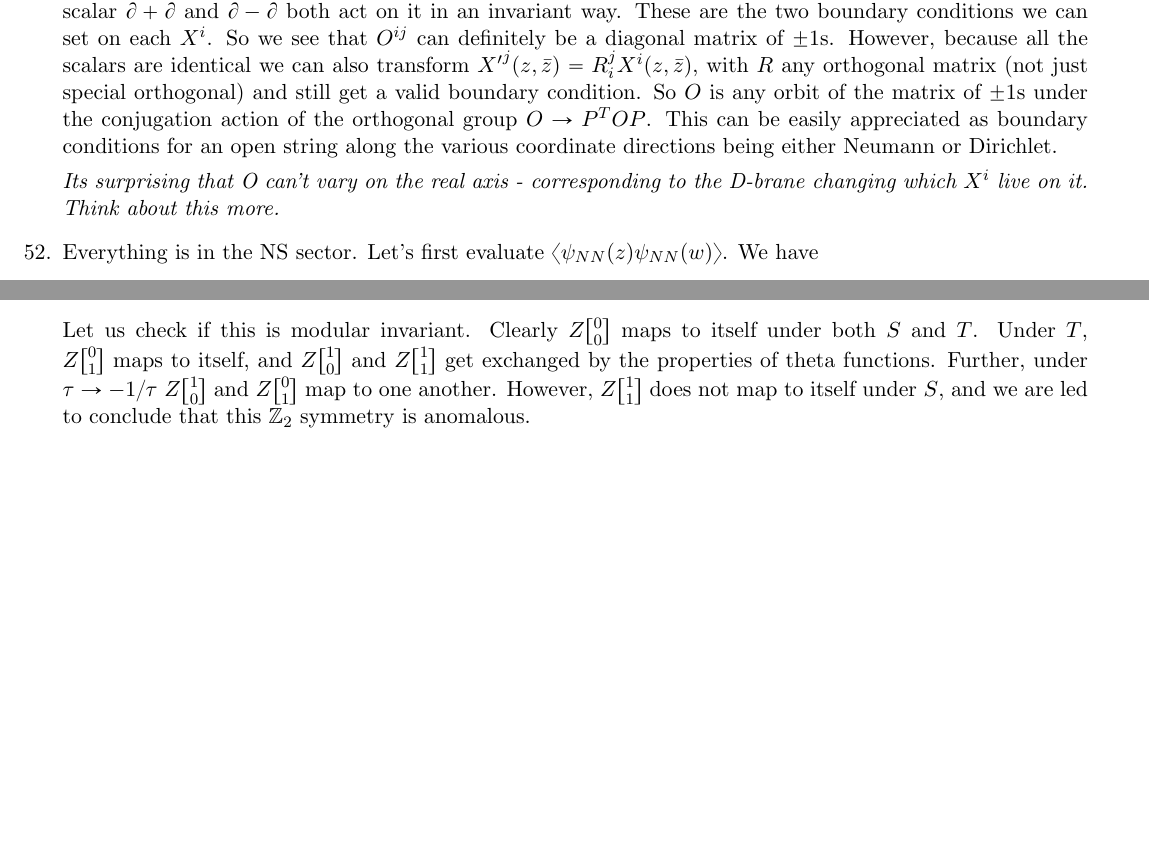
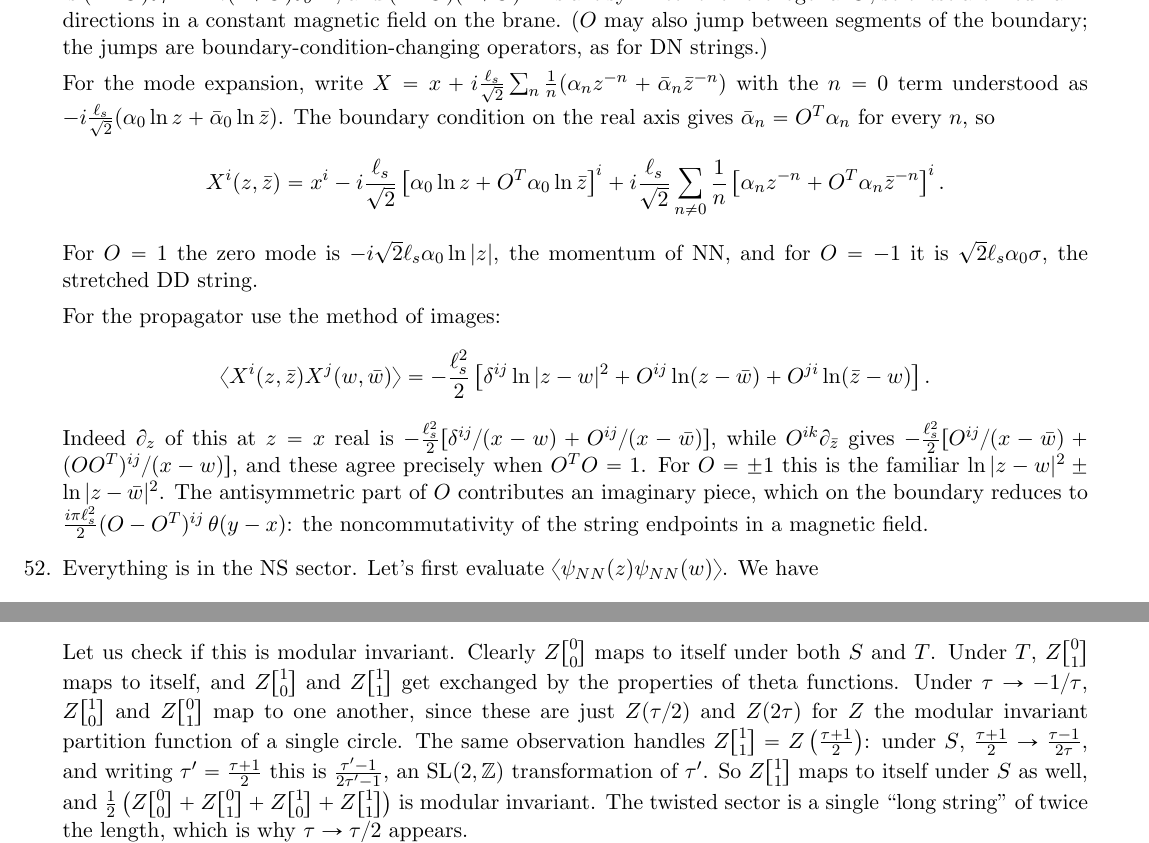
Before and after one commit to ABAtanasov/Kiritsis-Solutions, a LaTeX document (Chapter 4.tex): two parts of pages 21 and 29 of 31 before the commit and two parts of pages 22 and 29 of 32 after it, joined at a grey line, cut at the place of the change, the shorter picture padded with empty space. Compiled offline with pdfLaTeX.

Commit message:
Fix major issues in Chapter 4 solutions (4.26, 4.51, 4.66)
4.26: the argument used <h|L_{-n} L_n|h> = ||L_n|h>||^2, which vanishes
identically for a primary and constrains nothing (the central term's
sign was also flipped). Now use ||L_{-n}|h>||^2 = 2nh + c n(n^2-1)/12:
at c = 0 the vacuum descendants are null, so T|0> = 0, hence T = 0 as an
operator, L_0 = 0 on everything, every operator is constant, and with a
unique vacuum only the identity survives. Kept the (correct) remark that
uniqueness of the vacuum is needed.

4.51: "O is an orbit of diag(+-1) under P^T O P" wrongly restricts O to
symmetric orthogonal matrices. T = Tbar on the boundary gives exactly
O^T O = 1; rotation blocks are Neumann directions in a constant magnetic
field ((1-O)(1+O)^{-1} antisymmetric). Added the missing mode expansion
(alphabar_n = O^T alpha_n) and the image-charge propagator
-(l_s^2/2)[delta ln|z-w|^2 + O ln(z-wbar) + O^T ln(zbar-w)], noting the
imaginary boundary term from the antisymmetric part of O.

4.66: the conclusion that the Z_2 is anomalous was wrong. The blocks are
Z(2tau), Z(tau/2), Z((tau+1)/2) with Z the modular-invariant circle
partition function, and (tau+1)/2 -> (-1/tau+1)/2 is an SL(2,Z) map of
(tau+1)/2, so Z[1,1] is S-invariant (checked numerically). Removed the
dead commented-out lattice manipulation.

Rebuilt Chapter 4.pdf.

Co-Authored-By: Claude Fable 5.1 <noreply@anthropic.com>
Claude-Session: https://claude.ai/code/session_01HmVAkgxLgPQbfySmZaBa2f

```diff
--- a/Chapter 4.tex
+++ b/Chapter 4.tex
@@ -1079,9 +1079,19 @@
     \end{center}
 
 	\item
-	We have $N$ scalars with $\d X^i (z) = O^{ij} \bar \d X^j(\bar z)$ on the real axis. Because the conformal group includes the translation group, $O^{ij}$ must be translationally invariant, ie it cannot depend on $z$. Further because $X^i$ is a scalar $\d + \bar \d$ and $\d - \bar \d$ both act on it in an invariant way. These are the two boundary conditions we can set on each $X^i$. So we see that $O^{ij}$ can definitely be a diagonal matrix of $\pm 1$s. However, because all the scalars are identical we can also transform ${X'}^j(z, \bar z) = R^j_i X^i(z ,\bar z)$, with $R$ any orthogonal matrix (not just special orthogonal) and still get a valid boundary condition. So $O$ is any orbit of the matrix of $\pm 1$s under the conjugation action of the orthogonal group $O \to P^T O P$. This can be easily appreciated as boundary conditions for an open string along the various coordinate directions being either Neumann or Dirichlet.
-
-	\emph{Its surprising that O can't vary on the real axis - corresponding to the D-brane changing which $X^i$ live on it. Think about this more.}
+	We have $N$ scalars with $\d X^i (z) = O^{ij} \bar \d X^j(\bar z)$ on the real axis. Because the conformal group includes the translation group, $O^{ij}$ must be translationally invariant, ie it cannot depend on $z$. Conformal invariance further requires no energy flow through the boundary, $T = \bar T$ on the real axis. With $T \propto \d X \cdot \d X$ this reads $\bar \d X^T O^T O\, \bar \d X = \bar \d X \cdot \bar \d X$, so $O^T O = 1$: $O$ is any orthogonal matrix, and this is the only condition. Under $X \to P X$ with $P \in \mathrm{O}(N)$ we can bring $O$ to block-diagonal form with blocks $+1$ (Neumann), $-1$ (Dirichlet), and $2 \times 2$ rotations. The rotation blocks are not conjugate to $\pm 1$s: writing $z = e^{\tau + i \sigma}$, the boundary condition is $(1 - O) \d_\tau X = i (1 + O) \d_\sigma X$, and $(1-O)(1+O)^{-1}$ is antisymmetric for orthogonal $O$, so these are Neumann directions in a constant magnetic field on the brane. ($O$ may also jump between segments of the boundary; the jumps are boundary-condition-changing operators, as for DN strings.)
+
+	For the mode expansion, write $X = x + i \frac{\ell_s}{\sqrt 2} \sum_n \frac1n (\alpha_n z^{-n} + \bar \alpha_n \bar z^{-n})$ with the $n = 0$ term understood as $-i \frac{\ell_s}{\sqrt 2} (\alpha_0 \ln z + \bar \alpha_0 \ln \bar z)$. The boundary condition on the real axis gives $\bar \alpha_n = O^T \alpha_n$ for every $n$, so
+	\[
+		X^i(z, \bar z) = x^i - i \frac{\ell_s}{\sqrt 2} \left[\alpha_0 \ln z + O^T \alpha_0 \ln \bar z\right]^i + i \frac{\ell_s}{\sqrt 2} \sum_{n \neq 0} \frac1n \left[\alpha_n z^{-n} + O^T \alpha_n \bar z^{-n}\right]^i.
+	\]
+	For $O = 1$ the zero mode is $-i \sqrt 2 \ell_s \alpha_0 \ln|z|$, the momentum of NN, and for $O = -1$ it is $\sqrt 2 \ell_s \alpha_0 \sigma$, the stretched DD string.
+
+	For the propagator use the method of images:
+	\[
+		\braket{X^i(z, \bar z) X^j(w, \bar w)} = -\frac{\ell_s^2}{2} \left[\delta^{ij} \ln|z-w|^2 + O^{ij} \ln(z - \bar w) + O^{ji} \ln(\bar z - w)\right].
+	\]
+	Indeed $\d_z$ of this at $z = x$ real is $-\frac{\ell_s^2}{2} [\delta^{ij}/(x-w) + O^{ij}/(x - \bar w)]$, while $O^{ik} \d_{\bar z}$ gives $-\frac{\ell_s^2}{2} [O^{ij}/(x - \bar w) + (O O^T)^{ij}/(x - w)]$, and these agree precisely when $O^T O = 1$. For $O = \pm 1$ this is the familiar $\ln|z-w|^2 \pm \ln|z - \bar w|^2$. The antisymmetric part of $O$ contributes an imaginary piece, which on the boundary reduces to $\frac{i \pi \ell_s^2}{2} (O - O^T)^{ij}\, \theta(y - x)$: the noncommutativity of the string endpoints in a magnetic field.
 
 	\item Everything is in the NS sector. Let's first evaluate $\braket{\psi_{NN}(z) \psi_{NN} (w)}$. We have
 	\[
@@ -1447,17 +1457,7 @@
 	\[
 		Z\twist11 = \frac{1}{|\eta(\tau)| |\theta\twist00(\tau)|}\sum_{m, n} (-1)^{mn} \exp\left[\frac{i \pi \tau}{4} \left( \tfrac{m}{R} + n R \right)^2 - \frac{i \pi \bar \tau}{4} \left( \tfrac{m}{R} - n R \right)^2  \right].
 	\]
-	Let us check if this is modular invariant. Clearly $Z\twist00$ maps to itself under both $S$ and $T$. Under $T$, $Z\twist01$ maps to itself, and $Z\twist10$ and $Z\twist11$ get exchanged by the properties of theta functions. Further, under $\tau \to -1/\tau$ $Z\twist10$ and $Z\twist01$ map to one another. However, $Z\twist11$ does not map to itself under $S$, and we are led to conclude that this $\mathbb Z_2$ symmetry is anomalous. % \emph{does} map to itself under $S$, though seeing this is nontrivial. We can write
- % 	\[
- % 		Z\twist11(-1/\tau) = \frac{1}{|\tau| |\eta(\tau) \theta \twist00 (\tau)|} \sum_{n,m} \exp\left[-\frac{\pi}{2 |\tau|^2} \begin{pmatrix}
- % 			n & m
- % 		\end{pmatrix} \begin{pmatrix}
- % 			R^2 \tau_2 & i (\tau_1 - |\tau|^2)\\
- % 			i (\tau_1 - |\tau|^2) & \tau_2/R^2
- % 		\end{pmatrix} \begin{pmatrix}
- % 			n \\ m
- % 		\end{pmatrix} \right]
- % 	\]
+	Let us check if this is modular invariant. Clearly $Z\twist00$ maps to itself under both $S$ and $T$. Under $T$, $Z\twist01$ maps to itself, and $Z\twist10$ and $Z\twist11$ get exchanged by the properties of theta functions. Under $\tau \to -1/\tau$, $Z\twist10$ and $Z\twist01$ map to one another, since these are just $Z(\tau/2)$ and $Z(2\tau)$ for $Z$ the modular invariant partition function of a single circle. The same observation handles $Z\twist11 = Z\left(\frac{\tau+1}{2}\right)$: under $S$, $\frac{\tau+1}{2} \to \frac{\tau - 1}{2 \tau}$, and writing $\tau' = \frac{\tau+1}{2}$ this is $\frac{\tau'-1}{2\tau'-1}$, an $\SL(2, \ZZ)$ transformation of $\tau'$. So $Z\twist11$ maps to itself under $S$ as well, and $\frac12 \left(Z\twist00 + Z\twist01 + Z\twist10 + Z\twist11\right)$ is modular invariant. The twisted sector is a single ``long string'' of twice the length, which is why $\tau \to \tau/2$ appears.
 
 	\item If we orbifold the single free scalar by acting as $\ket{m, n} \to (-1)^{m+n} \ket{m, n}$ we have $Z\twist00 = Z(R)$ as before, but now:
 	\[
```
Also changed, not shown: Chapter 4.pdf, Chapter 4.tex (14 more changed lines).
